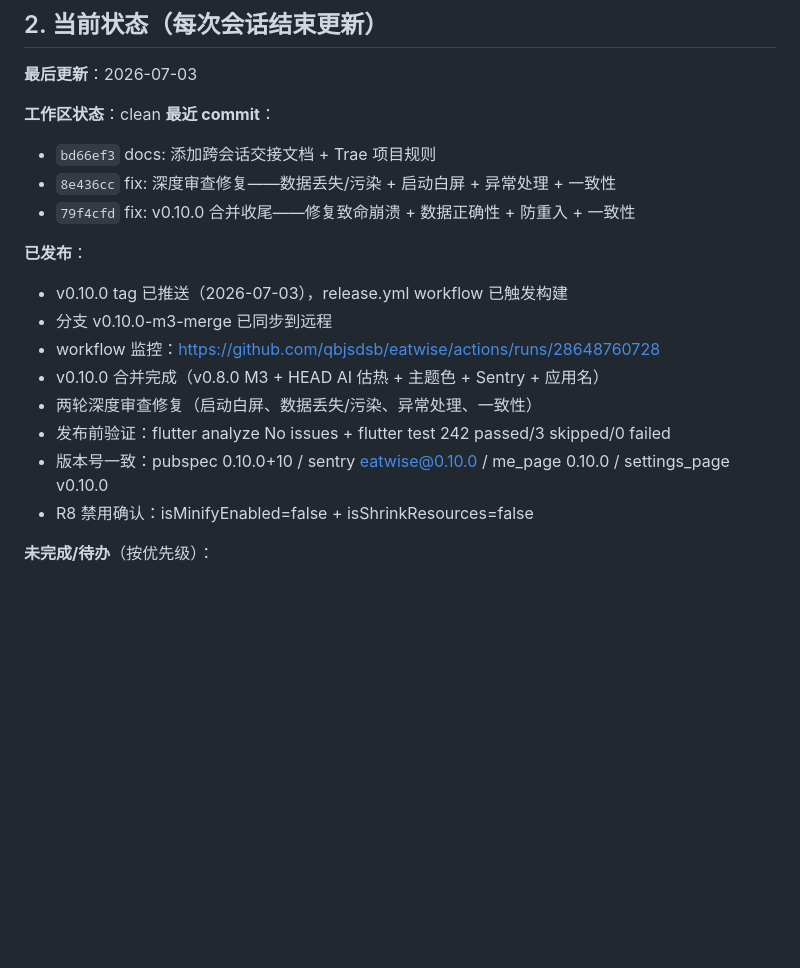
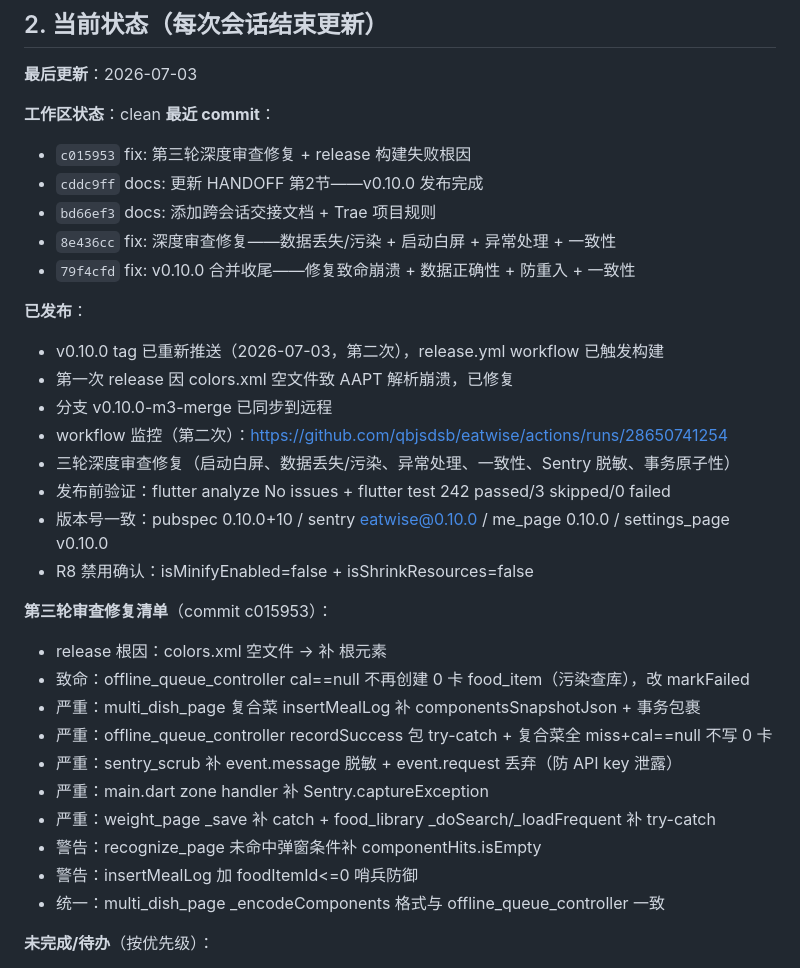
Before and after one commit to qbjsdsb/eatwise, a Markdown page: HANDOFF.md, the part around the change. GitHub-like rendering; blank space fills up the shorter version.

Commit message:
docs: 更新 HANDOFF——第三轮审查修复清单

```diff
--- a/HANDOFF.md
+++ b/HANDOFF.md
@@ -38,19 +38,33 @@
 
 **工作区状态**：clean
 **最近 commit**：
+- `c015953` fix: 第三轮深度审查修复 + release 构建失败根因
+- `cddc9ff` docs: 更新 HANDOFF 第2节——v0.10.0 发布完成
 - `bd66ef3` docs: 添加跨会话交接文档 + Trae 项目规则
 - `8e436cc` fix: 深度审查修复——数据丢失/污染 + 启动白屏 + 异常处理 + 一致性
 - `79f4cfd` fix: v0.10.0 合并收尾——修复致命崩溃 + 数据正确性 + 防重入 + 一致性
 
 **已发布**：
-- v0.10.0 tag 已推送（2026-07-03），release.yml workflow 已触发构建
+- v0.10.0 tag 已重新推送（2026-07-03，第二次），release.yml workflow 已触发构建
+- 第一次 release 因 colors.xml 空文件致 AAPT 解析崩溃，已修复
 - 分支 v0.10.0-m3-merge 已同步到远程
-- workflow 监控：https://github.com/qbjsdsb/eatwise/actions/runs/28648760728
-- v0.10.0 合并完成（v0.8.0 M3 + HEAD AI 估热 + 主题色 + Sentry + 应用名）
-- 两轮深度审查修复（启动白屏、数据丢失/污染、异常处理、一致性）
+- workflow 监控（第二次）：https://github.com/qbjsdsb/eatwise/actions/runs/28650741254
+- 三轮深度审查修复（启动白屏、数据丢失/污染、异常处理、一致性、Sentry 脱敏、事务原子性）
 - 发布前验证：flutter analyze No issues + flutter test 242 passed/3 skipped/0 failed
 - 版本号一致：pubspec 0.10.0+10 / sentry eatwise@0.10.0 / me_page 0.10.0 / settings_page v0.10.0
 - R8 禁用确认：isMinifyEnabled=false + isShrinkResources=false
+
+**第三轮审查修复清单**（commit c015953）：
+- release 根因：colors.xml 空文件 → 补 <resources> 根元素
+- 致命：offline_queue_controller cal==null 不再创建 0 卡 food_item（污染查库），改 markFailed
+- 严重：multi_dish_page 复合菜 insertMealLog 补 componentsSnapshotJson + 事务包裹
+- 严重：offline_queue_controller recordSuccess 包 try-catch + 复合菜全 miss+cal==null 不写 0 卡
+- 严重：sentry_scrub 补 event.message 脱敏 + event.request 丢弃（防 API key 泄露）
+- 严重：main.dart zone handler 补 Sentry.captureException
+- 严重：weight_page _save 补 catch + food_library _doSearch/_loadFrequent 补 try-catch
+- 警告：recognize_page 未命中弹窗条件补 componentHits.isEmpty
+- 警告：insertMealLog 加 foodItemId<=0 哨兵防御
+- 统一：multi_dish_page _encodeComponents 格式与 offline_queue_controller 一致
 
 **未完成/待办**（按优先级）：
 1. ⬜ 用户验收测试（真机装 APK 验证，等 release 构建完成下载）
```
